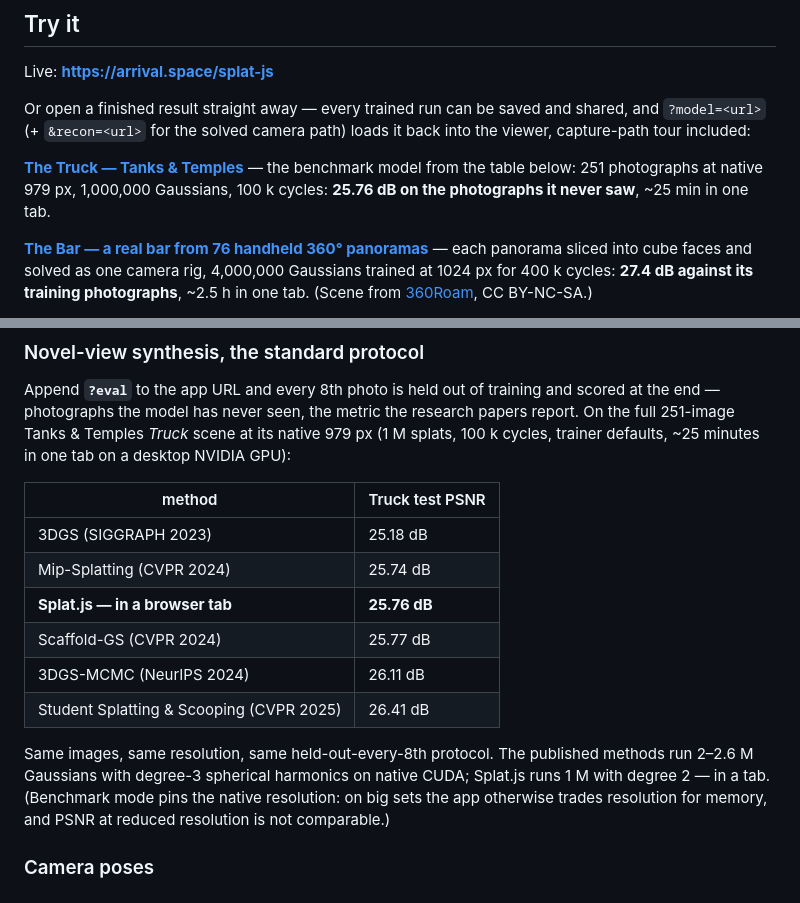
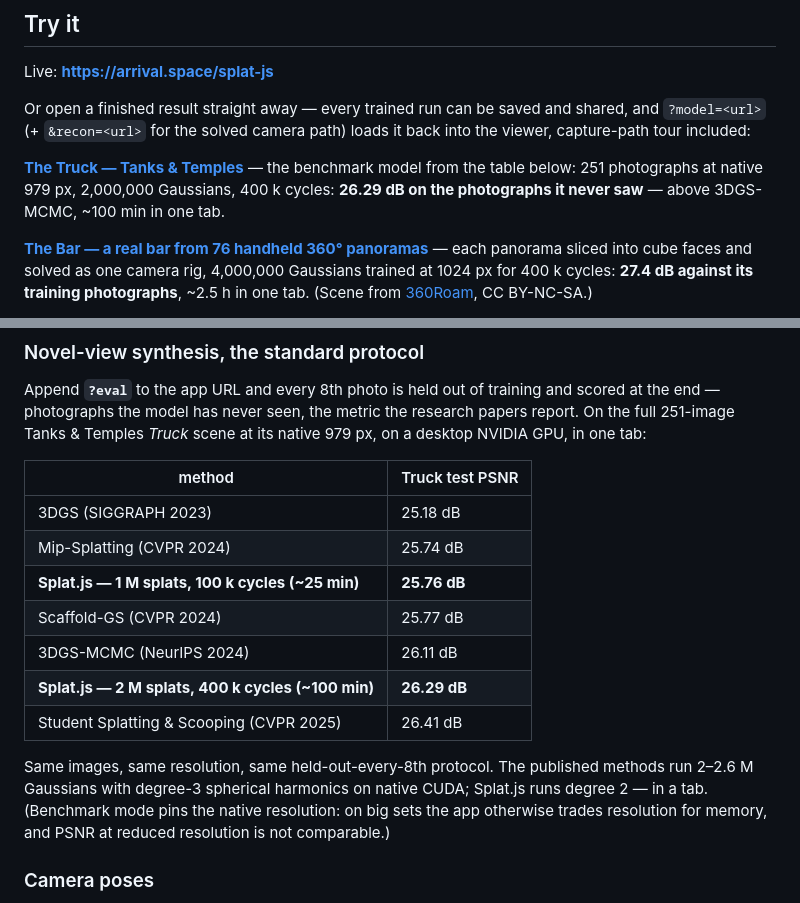
Before and after one commit to Warhammer4000/splat.js, a Markdown page: README.md, 2 parts joined by grey strips. GitHub-like rendering.

Commit message:
README: 2M/400k truck run reaches 26.29 dB held-out — above 3DGS-MCMC
The max-PSNR ladder on the honest 979px protocol: 2M splats at 100k lose
to 1M (growth eats the schedule: 25.42 vs 25.76), 1M at 200k reaches
26.03, 2M needs proportional time — at 250k it edges to 26.09 and with
the full 400k schedule lands at 26.29, past 3DGS-MCMC (26.11), second
only to SSS (26.41). Stronger opacity regularization (0.02) lost to the
default. The signature truck link now serves this model.

Co-Authored-By: Claude Fable 5 <noreply@anthropic.com>
Claude-Session: https://claude.ai/code/session_015Urwuf9eEXS8f7HLxydjnH

```diff
--- a/README.md
+++ b/README.md
@@ -33,6 +33,6 @@ loads it back into the viewer, capture-path tour included:
 — the benchmark model from the table below: 251 photographs at native
-979 px, 1,000,000 Gaussians, 100 k cycles: **25.76 dB on the photographs it
-never saw**, ~25 min in one tab.
+979 px, 2,000,000 Gaussians, 400 k cycles: **26.29 dB on the photographs it
+never saw** — above 3DGS-MCMC, ~100 min in one tab.
 
 **[The Bar — a real bar from 76 handheld 360° panoramas](https://arrival.space/splat-js/index.html?model=https://ugc.arrival.space/splatjs/models/bar360_4m_1024.sog&recon=https://ugc.arrival.space/splatjs/models/bar360_4m_1024_recon.json)**
 — each panorama sliced into cube faces and solved as one camera rig,
@@ -69,23 +69,23 @@ cycles) they drive.
 Append **`?eval`** to the app URL and every 8th photo is held out of training
 and scored at the end — photographs the model has never seen, the metric the
 research papers report. On the full 251-image Tanks & Temples *Truck* scene at
-its native 979 px (1 M splats, 100 k cycles, trainer defaults, ~25 minutes in
-one tab on a desktop NVIDIA GPU):
+its native 979 px, on a desktop NVIDIA GPU, in one tab:
 
 | method | Truck test PSNR |
 |---|---|
 | 3DGS (SIGGRAPH 2023) | 25.18 dB |
 | Mip-Splatting (CVPR 2024) | 25.74 dB |
-| **Splat.js — in a browser tab** | **25.76 dB** |
+| **Splat.js — 1 M splats, 100 k cycles (~25 min)** | **25.76 dB** |
 | Scaffold-GS (CVPR 2024) | 25.77 dB |
 | 3DGS-MCMC (NeurIPS 2024) | 26.11 dB |
+| **Splat.js — 2 M splats, 400 k cycles (~100 min)** | **26.29 dB** |
 | Student Splatting & Scooping (CVPR 2025) | 26.41 dB |
 
 Same images, same resolution, same held-out-every-8th protocol. The published
 methods run 2–2.6 M Gaussians with degree-3 spherical harmonics on native
-CUDA; Splat.js runs 1 M with degree 2 — in a tab. (Benchmark mode pins the
-native resolution: on big sets the app otherwise trades resolution for
-memory, and PSNR at reduced resolution is not comparable.)
+CUDA; Splat.js runs degree 2 — in a tab. (Benchmark mode pins the native
+resolution: on big sets the app otherwise trades resolution for memory, and
+PSNR at reduced resolution is not comparable.)
 
 ### Camera poses
 
```
Also changed, not shown: other parts of README.md (+1 -1 lines).
